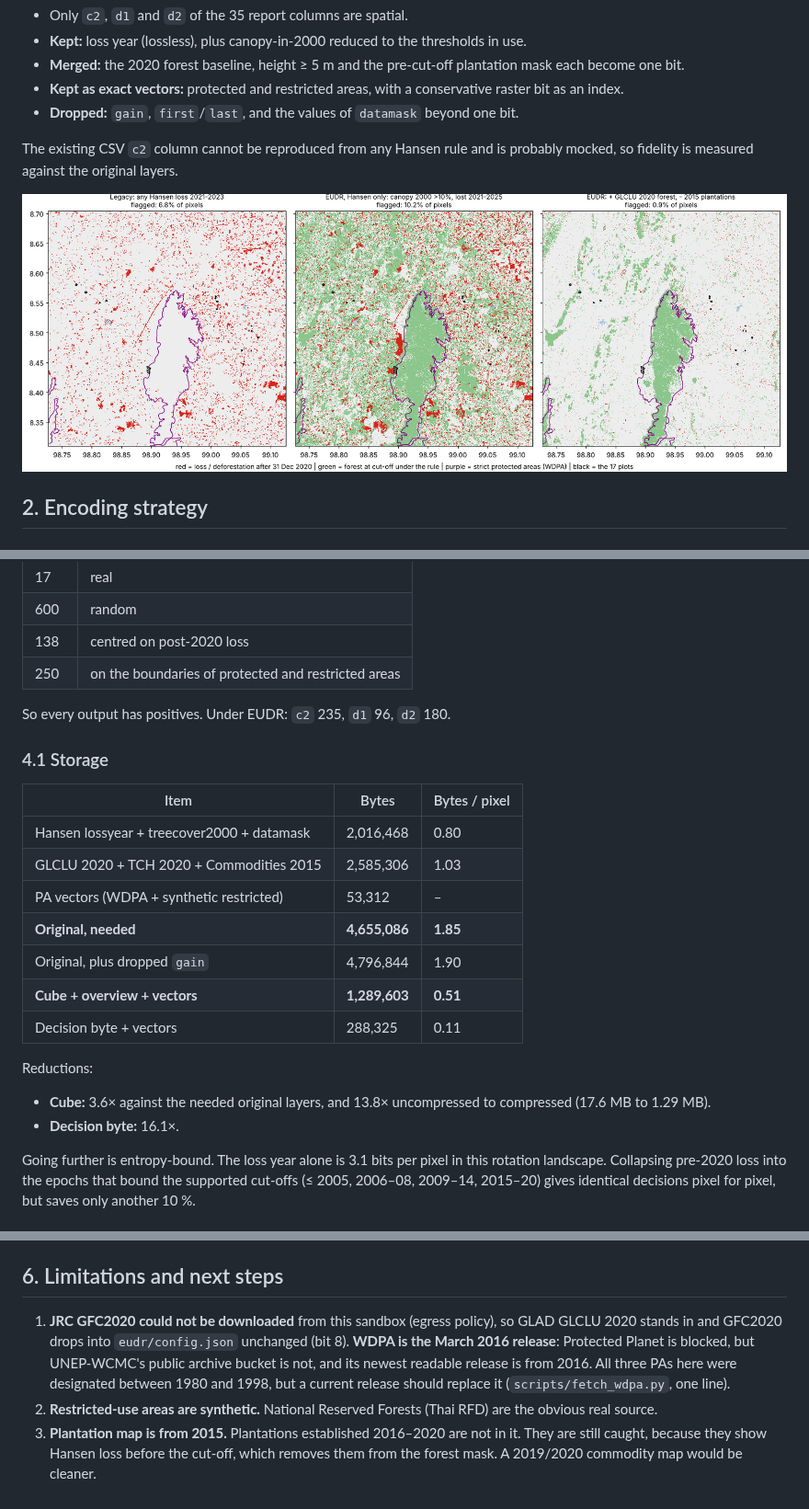
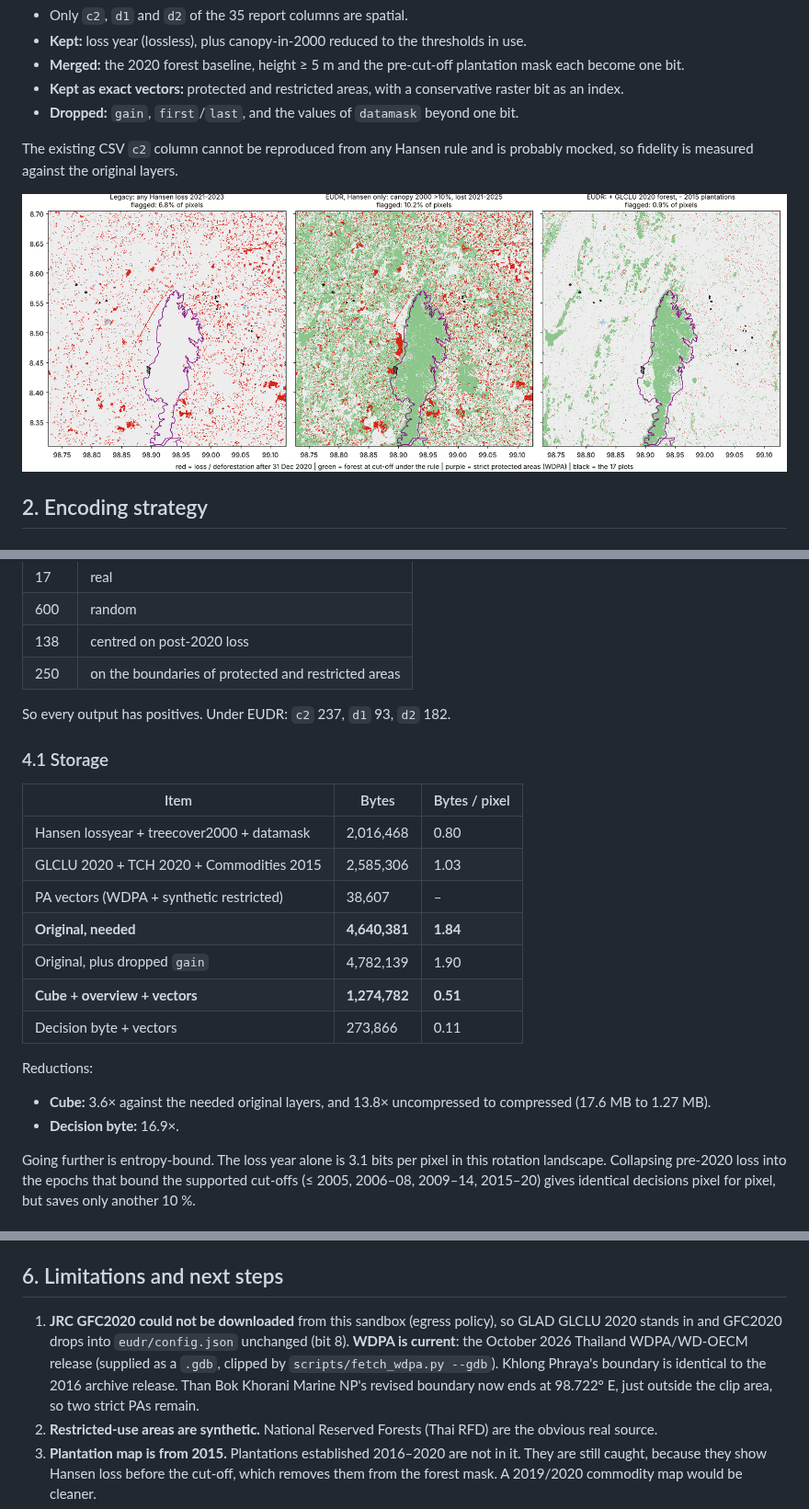
Before and after one commit to mackerelsoup/SysEarth, a Markdown page: docs/REPORT.md, 3 parts joined by grey strips. Shown at 92% size. Drawn GitHub-style; pictures changed too: docs/img/rules_compared.png.

```diff
--- a/docs/REPORT.md
+++ b/docs/REPORT.md
@@ -142,7 +142,7 @@ cropland regions the share is far higher. The overview costs 0.5 %, so it is kep
 | 138 | centred on post-2020 loss |
 | 250 | on the boundaries of protected and restricted areas |
 
-So every output has positives. Under EUDR: `c2` 235, `d1` 96, `d2` 180.
+So every output has positives. Under EUDR: `c2` 237, `d1` 93, `d2` 182.
 
 ### 4.1 Storage
 
@@ -150,16 +150,16 @@ So every output has positives. Under EUDR: `c2` 235, `d1` 96, `d2` 180.
 |---|---|---|
 | Hansen lossyear + treecover2000 + datamask | 2,016,468 | 0.80 |
 | GLCLU 2020 + TCH 2020 + Commodities 2015 | 2,585,306 | 1.03 |
-| PA vectors (WDPA + synthetic restricted) | 53,312 | – |
-| **Original, needed** | **4,655,086** | **1.85** |
-| Original, plus dropped `gain` | 4,796,844 | 1.90 |
-| **Cube + overview + vectors** | **1,289,603** | **0.51** |
-| Decision byte + vectors | 288,325 | 0.11 |
+| PA vectors (WDPA + synthetic restricted) | 38,607 | – |
+| **Original, needed** | **4,640,381** | **1.84** |
+| Original, plus dropped `gain` | 4,782,139 | 1.90 |
+| **Cube + overview + vectors** | **1,274,782** | **0.51** |
+| Decision byte + vectors | 273,866 | 0.11 |
 
 Reductions:
 
-- **Cube:** 3.6× against the needed original layers, and 13.8× uncompressed to compressed (17.6 MB to 1.29 MB).
-- **Decision byte:** 16.1×.
+- **Cube:** 3.6× against the needed original layers, and 13.8× uncompressed to compressed (17.6 MB to 1.27 MB).
+- **Decision byte:** 16.9×.
 
 Going further is entropy-bound. The loss year alone is 3.1 bits per pixel in this rotation landscape.
 Collapsing pre-2020 loss into the epochs that bound the supported cut-offs (≤ 2005, 2006–08,
@@ -274,10 +274,10 @@ is small either way: a few hundred dollars a year. What the cube changes:
 ## 6. Limitations and next steps
 
 1. **JRC GFC2020 could not be downloaded** from this sandbox (egress policy), so GLAD GLCLU 2020
-   stands in and GFC2020 drops into `eudr/config.json` unchanged (bit 8). **WDPA is the March 2016
-   release**: Protected Planet is blocked, but UNEP-WCMC's public archive bucket is not, and its newest
-   readable release is from 2016. All three PAs here were designated between 1980 and 1998, but a
-   current release should replace it (`scripts/fetch_wdpa.py`, one line).
+   stands in and GFC2020 drops into `eudr/config.json` unchanged (bit 8). **WDPA is current**: the
+   October 2026 Thailand WDPA/WD-OECM release (supplied as a `.gdb`, clipped by `scripts/fetch_wdpa.py --gdb`).
+   Khlong Phraya's boundary is identical to the 2016 archive release. Than Bok Khorani Marine NP's
+   revised boundary now ends at 98.722° E, just outside the clip area, so two strict PAs remain.
 2. **Restricted-use areas are synthetic.** National Reserved Forests (Thai RFD) are the obvious
    real source.
 3. **Plantation map is from 2015.** Plantations established 2016–2020 are not in it. They are
```
Also changed, not shown: other parts of docs/REPORT.md (+13 -13 lines), docs/01_layer_analysis.md (+7 -7 lines), docs/HANDOFF_eudr_compression.md (+9 -9 lines), 11 other files.
